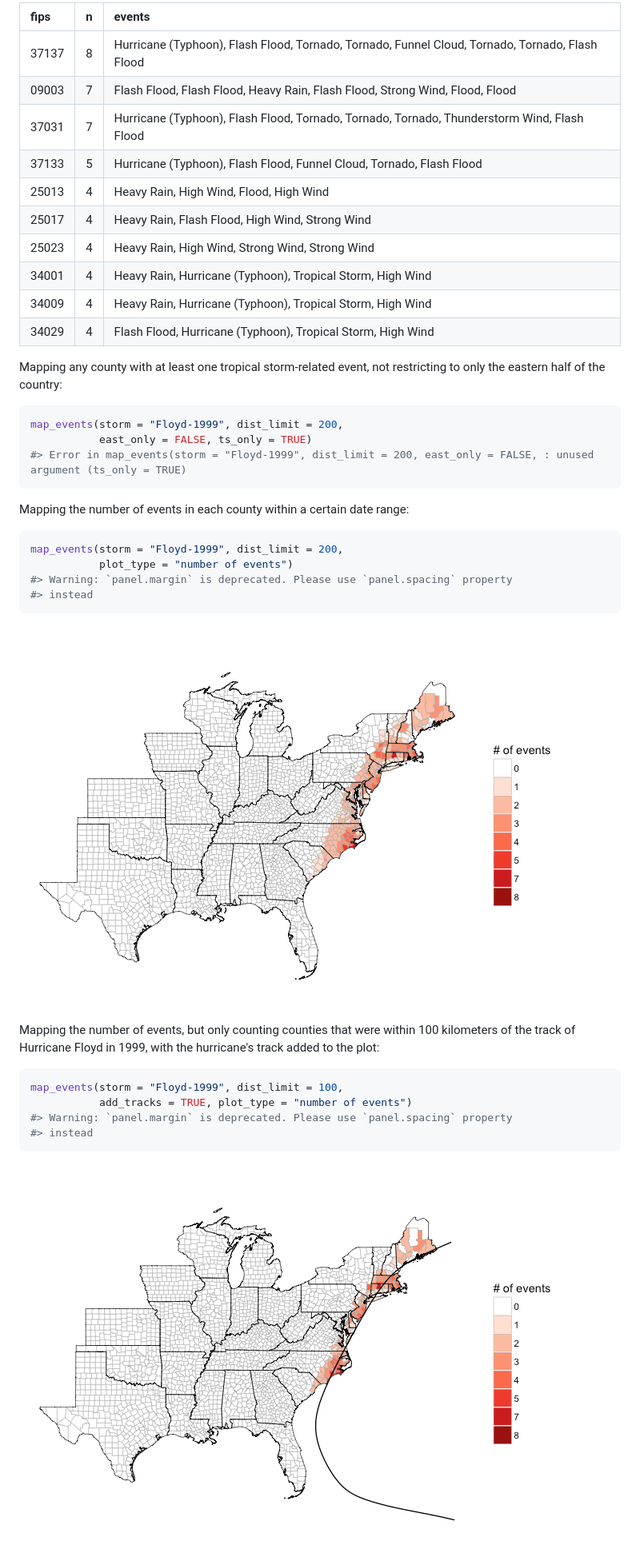
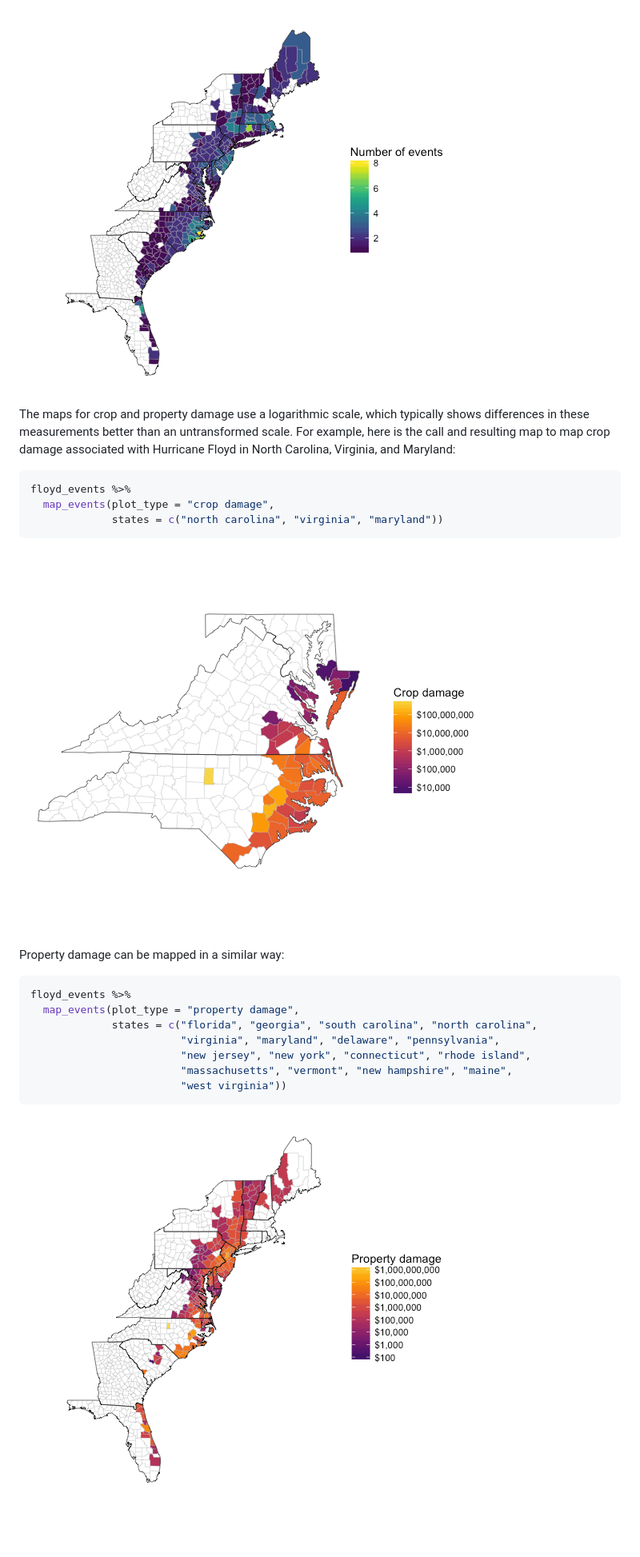
Before and after one commit to geanders/noaastormevents, a Markdown page: README.md, the part around the change printed below. Shown: that part at 80% size. Drawn GitHub-style; pictures changed too: README-unnamed-chunk-11-1.png, README-unnamed-chunk-12-1.png, README-unnamed-chunk-13-1.png; blank space fills up the shorter version.

````diff
--- a/README.md
+++ b/README.md
@@ -164,44 +232,27 @@ floyd_events %>%
 ```
 
-| fips  |    n| events                                                                                          |
-|:------|----:|:------------------------------------------------------------------------------------------------|
-| 37137 |    8| Hurricane (Typhoon), Flash Flood, Tornado, Tornado, Funnel Cloud, Tornado, Tornado, Flash Flood |
-| 09003 |    7| Flash Flood, Flash Flood, Heavy Rain, Flash Flood, Strong Wind, Flood, Flood                    |
-| 37031 |    7| Hurricane (Typhoon), Flash Flood, Tornado, Tornado, Tornado, Thunderstorm Wind, Flash Flood     |
-| 37133 |    5| Hurricane (Typhoon), Flash Flood, Funnel Cloud, Tornado, Flash Flood                            |
-| 25013 |    4| Heavy Rain, High Wind, Flood, High Wind                                                         |
-| 25017 |    4| Heavy Rain, Flash Flood, High Wind, Strong Wind                                                 |
-| 25023 |    4| Heavy Rain, High Wind, Strong Wind, Strong Wind                                                 |
-| 34001 |    4| Heavy Rain, Hurricane (Typhoon), Tropical Storm, High Wind                                      |
-| 34009 |    4| Heavy Rain, Hurricane (Typhoon), Tropical Storm, High Wind                                      |
-| 34029 |    4| Flash Flood, Hurricane (Typhoon), Tropical Storm, High Wind                                     |
+![](README-unnamed-chunk-11-1.png)
 
-Mapping any county with at least one tropical storm-related event, not restricting to only the eastern half of the country:
+The maps for crop and property damage use a logarithmic scale, which typically shows differences in these measurements better than an untransformed scale. For example, here is the call and resulting map to map crop damage associated with Hurricane Floyd in North Carolina, Virginia, and Maryland:
 
 ``` r
-map_events(storm = "Floyd-1999", dist_limit = 200,
-           east_only = FALSE, ts_only = TRUE)
-#> Error in map_events(storm = "Floyd-1999", dist_limit = 200, east_only = FALSE, : unused argument (ts_only = TRUE)
-```
-
-Mapping the number of events in each county within a certain date range:
-
-``` r
-map_events(storm = "Floyd-1999", dist_limit = 200,
-           plot_type = "number of events")
-#> Warning: `panel.margin` is deprecated. Please use `panel.spacing` property
-#> instead
+floyd_events %>%
+  map_events(plot_type = "crop damage",
+             states = c("north carolina", "virginia", "maryland"))
 ```
 
 ![](README-unnamed-chunk-12-1.png)
 
-Mapping the number of events, but only counting counties that were within 100 kilometers of the track of Hurricane Floyd in 1999, with the hurricane's track added to the plot:
+Property damage can be mapped in a similar way:
 
 ``` r
-map_events(storm = "Floyd-1999", dist_limit = 100,
-           add_tracks = TRUE, plot_type = "number of events")
-#> Warning: `panel.margin` is deprecated. Please use `panel.spacing` property
-#> instead
+floyd_events %>%
+  map_events(plot_type = "property damage",
+             states = c("florida", "georgia", "south carolina", "north carolina",
+                        "virginia", "maryland", "delaware", "pennsylvania",
+                        "new jersey", "new york", "connecticut", "rhode island",
+                        "massachusetts", "vermont", "new hampshire", "maine",
+                        "west virginia"))
 ```
 
 ![](README-unnamed-chunk-13-1.png)
````
Also changed, not shown: other parts of README.md (+204 -289 lines), README-unnamed-chunk-10-1.png, README-unnamed-chunk-9-1.png, 1 other file.
